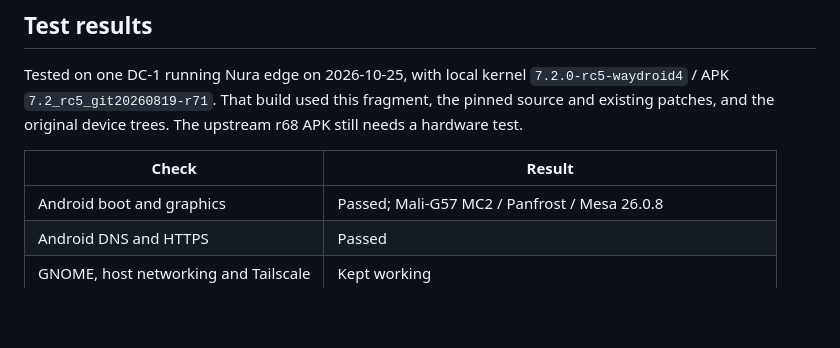
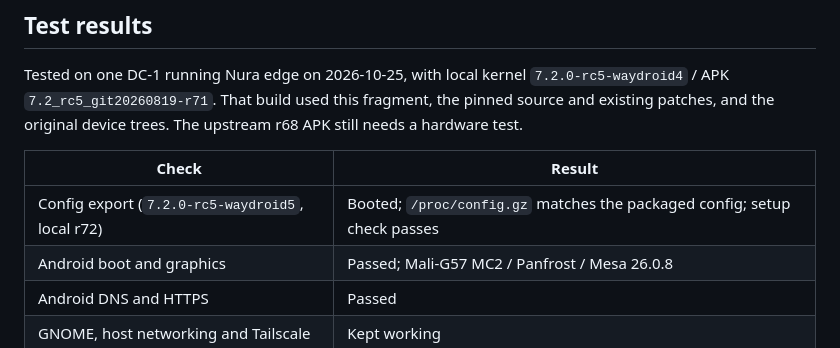
Before and after one commit to denysvitali/dc-1-pmos, a Markdown page: docs/waydroid.md, the part around the change. Rendered like a GitHub page; blank space fills up the shorter version.

Commit message:
Record config export hardware verification

```diff
--- a/docs/waydroid.md
+++ b/docs/waydroid.md
@@ -170,6 +170,7 @@ The upstream r68 APK still needs a hardware test.
 
 | Check | Result |
 | --- | --- |
+| Config export (`7.2.0-rc5-waydroid5`, local r72) | Booted; `/proc/config.gz` matches the packaged config; setup check passes |
 | Android boot and graphics | Passed; Mali-G57 MC2 / Panfrost / Mesa 26.0.8 |
 | Android DNS and HTTPS | Passed |
 | GNOME, host networking and Tailscale | Kept working |
```
